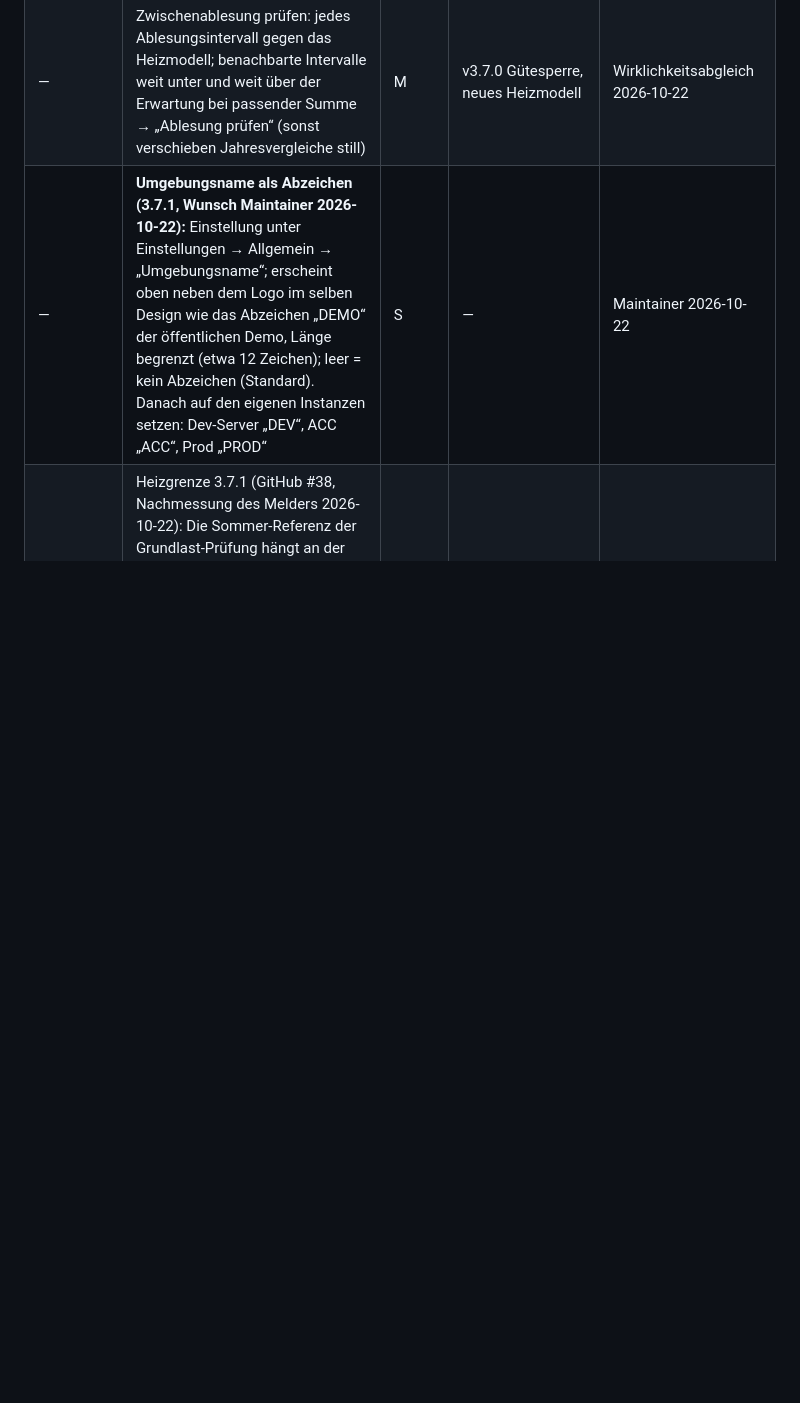
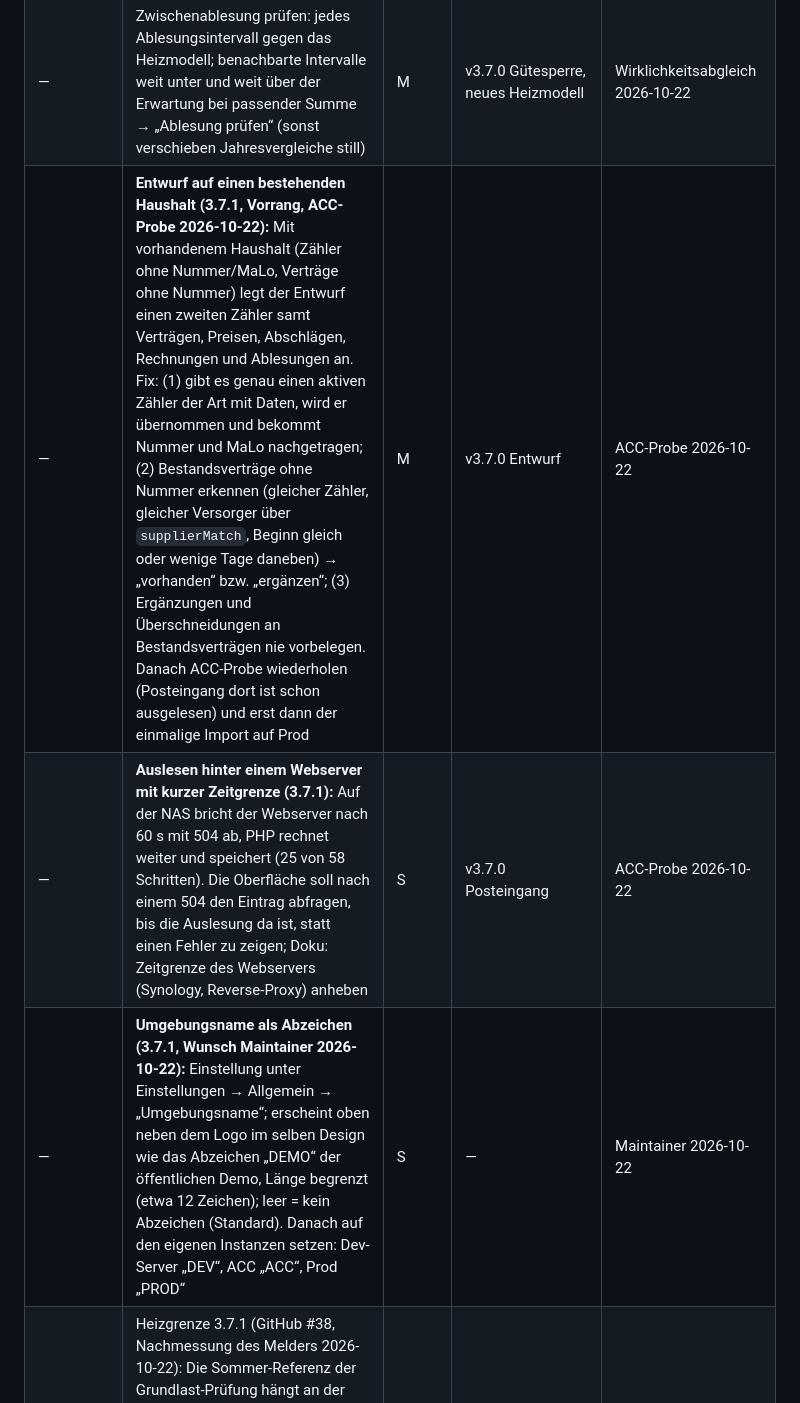
Before and after one commit to Bingerminger/energietracker, a Markdown page: roadmap.md, the part around the change. Drawn GitHub-style; blank space fills up the shorter version.

Commit message:
Roadmap: Entwurf auf bestehenden Haushalt und Auslesen hinter kurzer Zeitgrenze für 3.7.1

```diff
--- a/roadmap.md
+++ b/roadmap.md
@@ -1420,6 +1420,8 @@ daraus ausgewählt.
 | — | Zuständigkeit am Mietverhältnis (Nebenkosten- und CO₂-Fristen der Mieter landen bei einer Person) | S | v3.7.0 Zuständigkeit | Entscheidung 2026-10-21 |
 | — | Heizmodell für gekrümmte Heizkurven (GitHub #38): Grundlast aus den Sommermonaten, Heizgrenze angepasst statt fest, ggf. quadratischer Term; vorher Vergleich über mehrere Haushalte, weil sich jede Erwartung ändert. #38 bleibt bis dahin offen | M–L | F1013 Heizmodell, v3.7.0 Gütesperre | GitHub #38, 2026-10-22 |
 | — | Zwischenablesung prüfen: jedes Ablesungsintervall gegen das Heizmodell; benachbarte Intervalle weit unter und weit über der Erwartung bei passender Summe → „Ablesung prüfen“ (sonst verschieben Jahresvergleiche still) | M | v3.7.0 Gütesperre, neues Heizmodell | Wirklichkeitsabgleich 2026-10-22 |
+| — | **Entwurf auf einen bestehenden Haushalt (3.7.1, Vorrang, ACC-Probe 2026-10-22):** Mit vorhandenem Haushalt (Zähler ohne Nummer/MaLo, Verträge ohne Nummer) legt der Entwurf einen zweiten Zähler samt Verträgen, Preisen, Abschlägen, Rechnungen und Ablesungen an. Fix: (1) gibt es genau einen aktiven Zähler der Art mit Daten, wird er übernommen und bekommt Nummer und MaLo nachgetragen; (2) Bestandsverträge ohne Nummer erkennen (gleicher Zähler, gleicher Versorger über `supplierMatch`, Beginn gleich oder wenige Tage daneben) → „vorhanden“ bzw. „ergänzen“; (3) Ergänzungen und Überschneidungen an Bestandsverträgen nie vorbelegen. Danach ACC-Probe wiederholen (Posteingang dort ist schon ausgelesen) und erst dann der einmalige Import auf Prod | M | v3.7.0 Entwurf | ACC-Probe 2026-10-22 |
+| — | **Auslesen hinter einem Webserver mit kurzer Zeitgrenze (3.7.1):** Auf der NAS bricht der Webserver nach 60 s mit 504 ab, PHP rechnet weiter und speichert (25 von 58 Schritten). Die Oberfläche soll nach einem 504 den Eintrag abfragen, bis die Auslesung da ist, statt einen Fehler zu zeigen; Doku: Zeitgrenze des Webservers (Synology, Reverse-Proxy) anheben | S | v3.7.0 Posteingang | ACC-Probe 2026-10-22 |
 | — | **Umgebungsname als Abzeichen (3.7.1, Wunsch Maintainer 2026-10-22):** Einstellung unter Einstellungen → Allgemein → „Umgebungsname“; erscheint oben neben dem Logo im selben Design wie das Abzeichen „DEMO“ der öffentlichen Demo, Länge begrenzt (etwa 12 Zeichen); leer = kein Abzeichen (Standard). Danach auf den eigenen Instanzen setzen: Dev-Server „DEV“, ACC „ACC“, Prod „PROD“ | S | — | Maintainer 2026-10-22 |
 | — | Heizgrenze 3.7.1 (GitHub #38, Nachmessung des Melders 2026-10-22): Die Sommer-Referenz der Grundlast-Prüfung hängt an der geprüften Heizgrenze (`hdd ≤ min_hdd_regression` mit der Kandidaten-Grenze) — bei niedriger Grenze rutschen Übergangsmonate mit Heizbedarf hinein, der Vorschlag wird zum Artefakt (Sommer +25 %). Referenz unabhängig machen (Monate ohne HGT bei der höchsten Rastergrenze bzw. festes warmes Fenster), Vorschlag muss die Prüfung bestehen; `/forecast` beachtet `hdd_base` wie `/consumption` | S | v3.7.0 Heizgrenze-Vorschlag | GitHub #38 |
 | — | Auswertungen 3.7.1 (Skeptiker-Lauf 2026-10-22): PV-Energiefluss kappt die gemessene Einspeisung an der verteilten Erzeugung und markiert weder ≈ noch Teilzeitraum; PV-Block im Jahresbericht vergleicht Teiljahre und addiert Eigenverbrauch und Einspeisung über die Erzeugung hinaus; Abrechnungsdaten um einen Tag versetzt („31.12.“ gegen „01.01.“); Abschlagsvorschlag kurz vor der Abrechnung ohne Hinweis, dass er danach sinkt; „Kündigung eilt“ trotz eingetragenem Folgevertrag; weitere Texte laut privatem Bericht | M | v3.7.0 | Skeptiker-Lauf 2026-10-22 |
```
